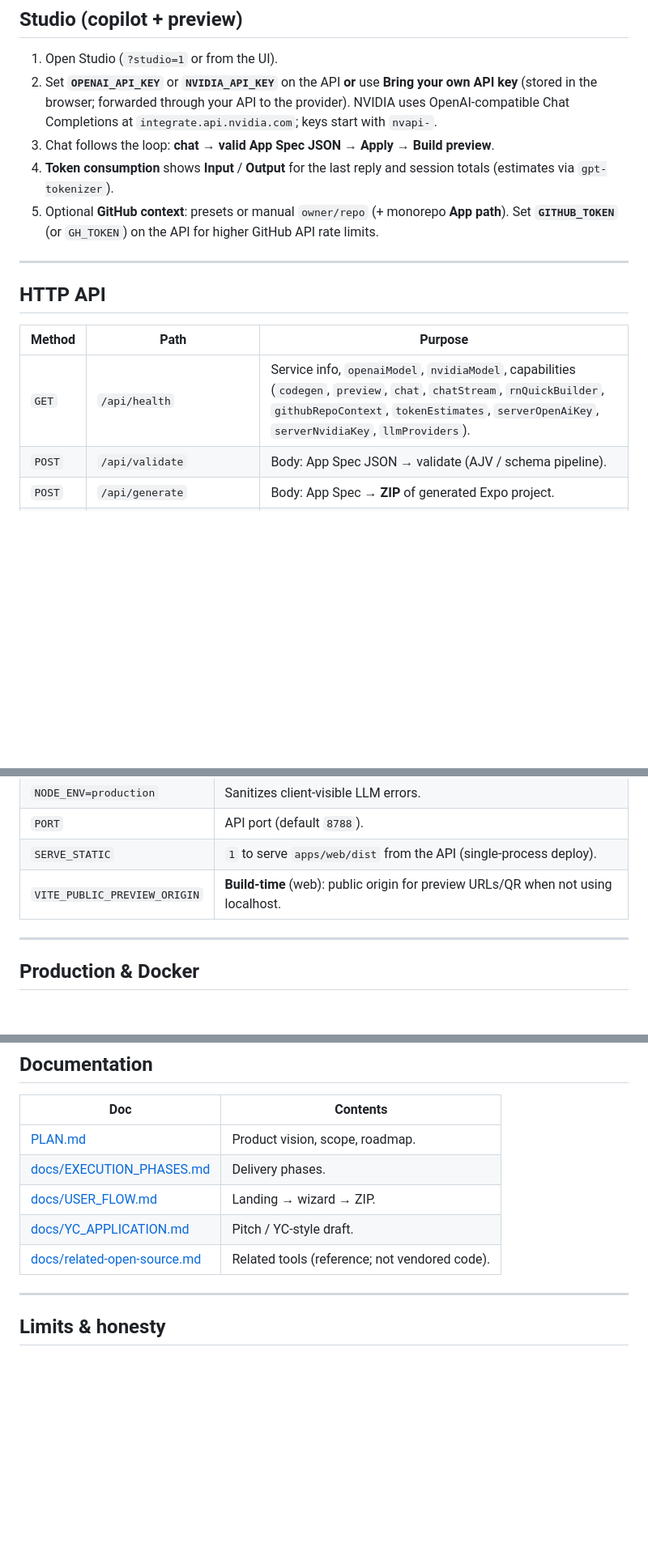
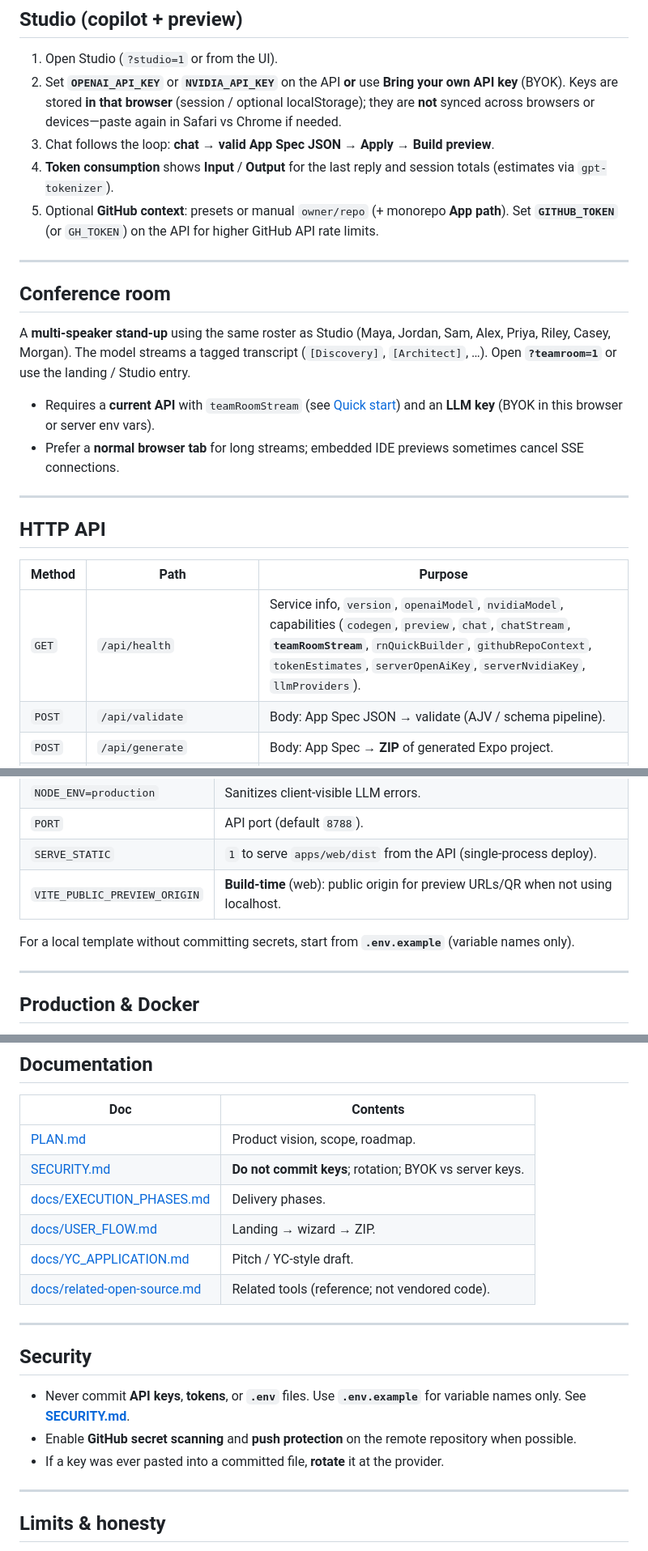
Before and after one commit to alexbieber/reactive, a Markdown page: README.md, 3 parts joined by grey strips. Shown at 81% size. Drawn GitHub-style; blank space fills up the shorter version.

```diff
--- a/README.md
+++ b/README.md
@@ -121,10 +144,19 @@ Commit updated files under `apps/web/public/` after regenerating.
 ## Studio (copilot + preview)
 
 1. Open Studio (`?studio=1` or from the UI).
-2. Set **`OPENAI_API_KEY`** or **`NVIDIA_API_KEY`** on the API **or** use **Bring your own API key** (stored in the browser; forwarded through your API to the provider). NVIDIA uses OpenAI-compatible Chat Completions at `integrate.api.nvidia.com`; keys start with `nvapi-`.
+2. Set **`OPENAI_API_KEY`** or **`NVIDIA_API_KEY`** on the API **or** use **Bring your own API key** (BYOK). Keys are stored **in that browser** (session / optional localStorage); they are **not** synced across browsers or devices—paste again in Safari vs Chrome if needed.
 3. Chat follows the loop: **chat → valid App Spec JSON → Apply → Build preview**.
 4. **Token consumption** shows **Input** / **Output** for the last reply and session totals (estimates via `gpt-tokenizer`).
 5. Optional **GitHub context**: presets or manual `owner/repo` (+ monorepo **App path**). Set **`GITHUB_TOKEN`** (or `GH_TOKEN`) on the API for higher GitHub API rate limits.
+
+---
+
+## Conference room
+
+A **multi-speaker stand-up** using the same roster as Studio (Maya, Jordan, Sam, Alex, Priya, Riley, Casey, Morgan). The model streams a tagged transcript (`[Discovery]`, `[Architect]`, …). Open **`?teamroom=1`** or use the landing / Studio entry.
+
+- Requires a **current API** with `teamRoomStream` (see [Quick start](#quick-start)) and an **LLM key** (BYOK in this browser or server env vars).
+- Prefer a **normal browser tab** for long streams; embedded IDE previews sometimes cancel SSE connections.
 
 ---
 
@@ -132,7 +164,7 @@ Commit updated files under `apps/web/public/` after regenerating.
 
 | Method | Path | Purpose |
 |--------|------|---------|
-| `GET` | `/api/health` | Service info, `openaiModel`, `nvidiaModel`, capabilities (`codegen`, `preview`, `chat`, `chatStream`, `rnQuickBuilder`, `githubRepoContext`, `tokenEstimates`, `serverOpenAiKey`, `serverNvidiaKey`, `llmProviders`). |
+| `GET` | `/api/health` | Service info, `version`, `openaiModel`, `nvidiaModel`, capabilities (`codegen`, `preview`, `chat`, `chatStream`, **`teamRoomStream`**, `rnQuickBuilder`, `githubRepoContext`, `tokenEstimates`, `serverOpenAiKey`, `serverNvidiaKey`, `llmProviders`). |
 | `POST` | `/api/validate` | Body: App Spec JSON → validate (AJV / schema pipeline). |
 | `POST` | `/api/generate` | Body: App Spec → **ZIP** of generated Expo project. |
 | `POST` | `/api/preview-build` | Body: App Spec → build Expo web export → `{ previewId, entry, tokenUsage }` (spec JSON size; no LLM). |
@@ -163,6 +197,8 @@ Request bodies are JSON (large specs allowed; limit is several MB).
 | `SERVE_STATIC` | `1` to serve `apps/web/dist` from the API (single-process deploy). |
 | `VITE_PUBLIC_PREVIEW_ORIGIN` | **Build-time** (web): public origin for preview URLs/QR when not using localhost. |
 
+For a local template without committing secrets, start from **`.env.example`** (variable names only).
+
 ---
 
 ## Production & Docker
@@ -214,10 +252,19 @@ npm run process:logo
 | Doc | Contents |
 |-----|----------|
 | [PLAN.md](PLAN.md) | Product vision, scope, roadmap. |
+| [SECURITY.md](SECURITY.md) | **Do not commit keys**; rotation; BYOK vs server keys. |
 | [docs/EXECUTION_PHASES.md](docs/EXECUTION_PHASES.md) | Delivery phases. |
 | [docs/USER_FLOW.md](docs/USER_FLOW.md) | Landing → wizard → ZIP. |
 | [docs/YC_APPLICATION.md](docs/YC_APPLICATION.md) | Pitch / YC-style draft. |
 | [docs/related-open-source.md](docs/related-open-source.md) | Related tools (reference; not vendored code). |
+
+---
+
+## Security
+
+- Never commit **API keys**, **tokens**, or **`.env`** files. Use **`.env.example`** for variable names only. See **[SECURITY.md](SECURITY.md)**.
+- Enable **GitHub secret scanning** and **push protection** on the remote repository when possible.
+- If a key was ever pasted into a committed file, **rotate** it at the provider.
 
 ---
 
```
Also changed, not shown: other parts of README.md (+40 -13 lines).
